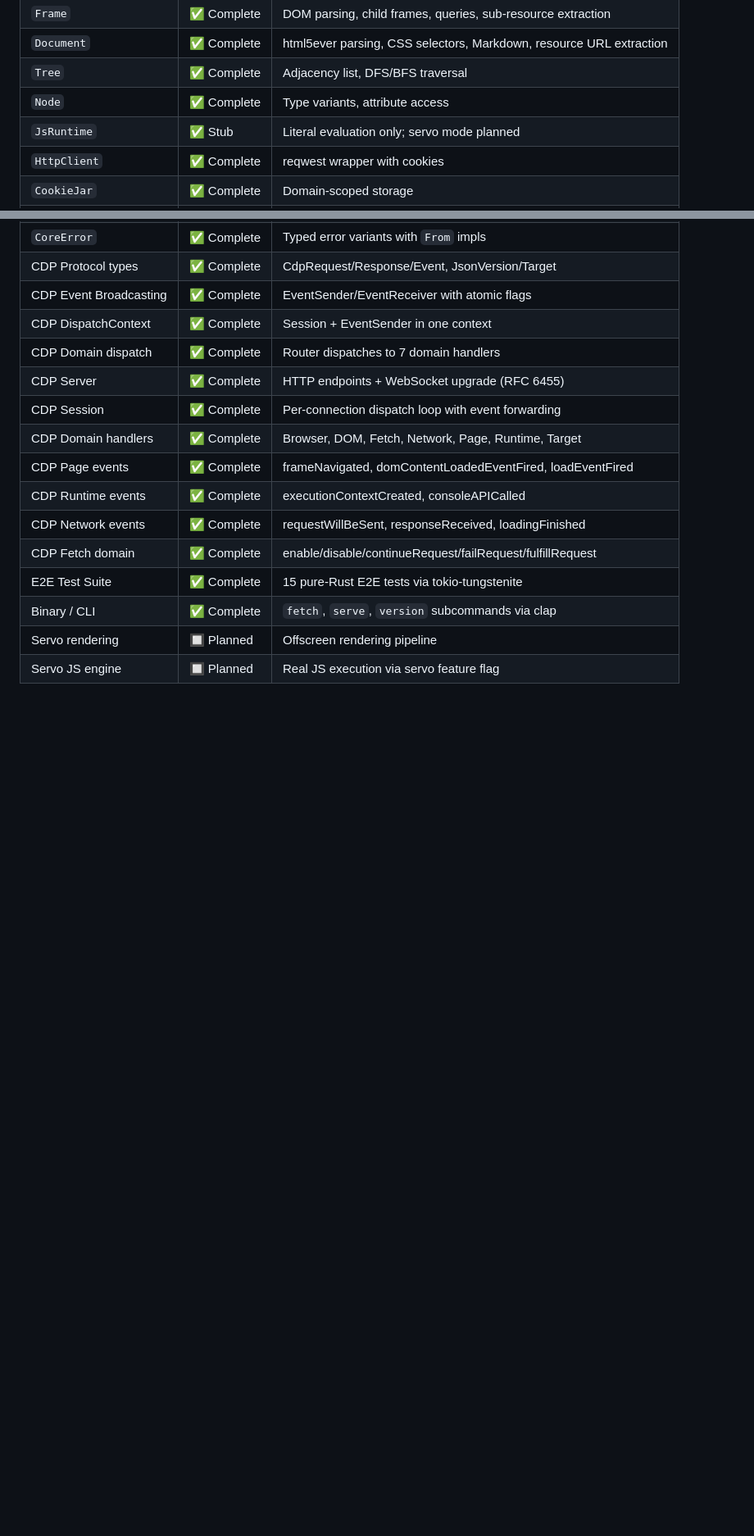
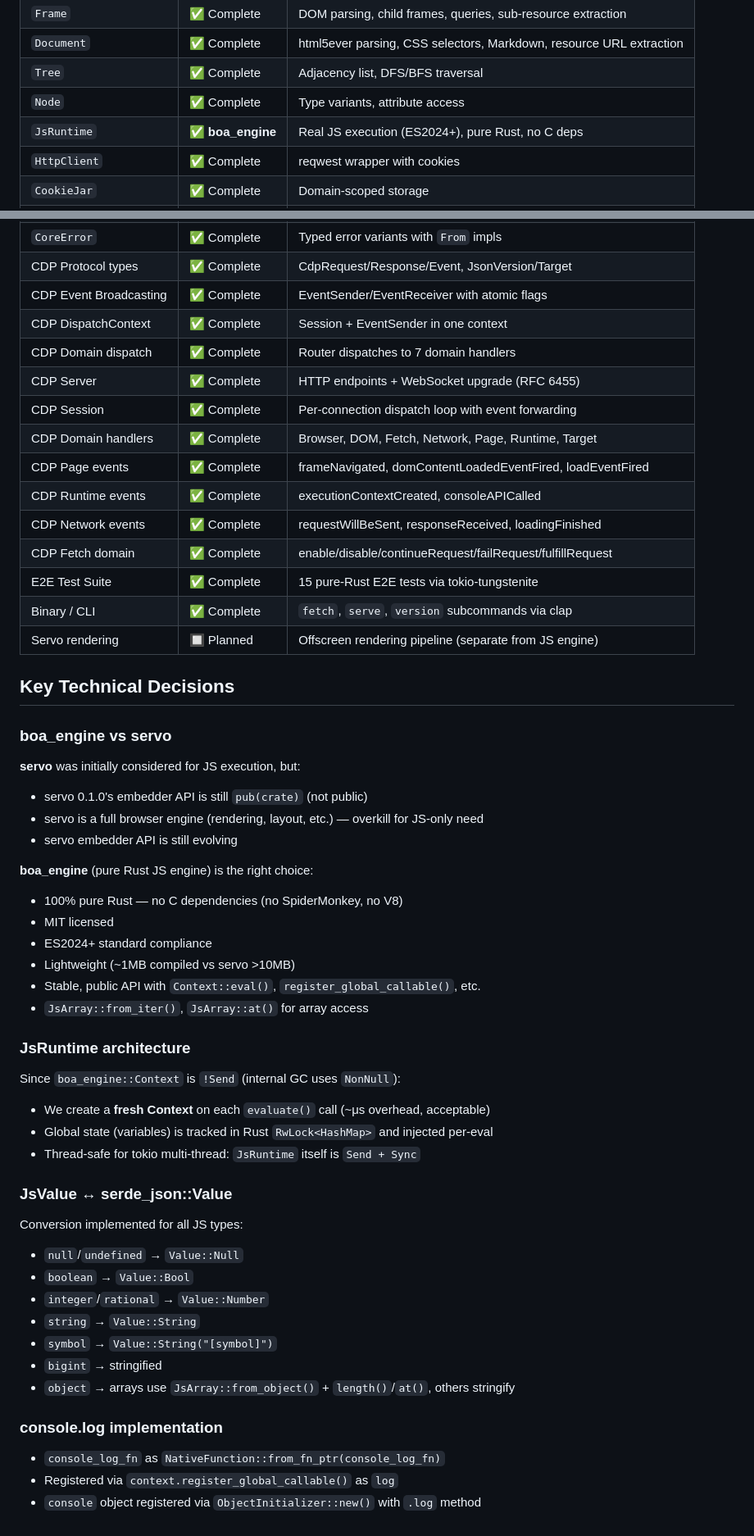
Before and after one commit to a7garden/oxibrowser, a Markdown page: AGENTS.md, 2 parts joined by grey strips. Shown at 82% size. Rendered like a GitHub page; blank space fills up the shorter version.

Commit message:
docs: update AGENTS.md with boa_engine decision and architecture notes

```diff
--- a/AGENTS.md
+++ b/AGENTS.md
@@ -401,7 +401,7 @@ cargo build --release          # Release build
 | `Document` | ✅ Complete | html5ever parsing, CSS selectors, Markdown, resource URL extraction |
 | `Tree` | ✅ Complete | Adjacency list, DFS/BFS traversal |
 | `Node` | ✅ Complete | Type variants, attribute access |
-| `JsRuntime` | ✅ Stub | Literal evaluation only; servo mode planned |
+| `JsRuntime` | ✅ **boa_engine** | Real JS execution (ES2024+), pure Rust, no C deps |
 | `HttpClient` | ✅ Complete | reqwest wrapper with cookies |
 | `CookieJar` | ✅ Complete | Domain-scoped storage |
 | `Resource` | ✅ Complete | Typed resource tracking |
@@ -420,5 +420,45 @@ cargo build --release          # Release build
 | CDP Fetch domain | ✅ Complete | enable/disable/continueRequest/failRequest/fulfillRequest |
 | E2E Test Suite | ✅ Complete | 15 pure-Rust E2E tests via tokio-tungstenite |
 | Binary / CLI | ✅ Complete | `fetch`, `serve`, `version` subcommands via clap |
-| Servo rendering | 🔲 Planned | Offscreen rendering pipeline |
-| Servo JS engine | 🔲 Planned | Real JS execution via servo feature flag |
+| Servo rendering | 🔲 Planned | Offscreen rendering pipeline (separate from JS engine) |
+
+## Key Technical Decisions
+
+### boa_engine vs servo
+
+**servo** was initially considered for JS execution, but:
+- servo 0.1.0's embedder API is still `pub(crate)` (not public)
+- servo is a full browser engine (rendering, layout, etc.) — overkill for JS-only need
+- servo embedder API is still evolving
+
+**boa_engine** (pure Rust JS engine) is the right choice:
+- 100% pure Rust — no C dependencies (no SpiderMonkey, no V8)
+- MIT licensed
+- ES2024+ standard compliance
+- Lightweight (~1MB compiled vs servo >10MB)
+- Stable, public API with `Context::eval()`, `register_global_callable()`, etc.
+- `JsArray::from_iter()`, `JsArray::at()` for array access
+
+### JsRuntime architecture
+
+Since `boa_engine::Context` is `!Send` (internal GC uses `NonNull`):
+- We create a **fresh Context** on each `evaluate()` call (~μs overhead, acceptable)
+- Global state (variables) is tracked in Rust `RwLock<HashMap>` and injected per-eval
+- Thread-safe for tokio multi-thread: `JsRuntime` itself is `Send + Sync`
+
+### JsValue ↔ serde_json::Value
+
+Conversion implemented for all JS types:
+- `null`/`undefined` → `Value::Null`
+- `boolean` → `Value::Bool`
+- `integer`/`rational` → `Value::Number`
+- `string` → `Value::String`
+- `symbol` → `Value::String("[symbol]")`
+- `bigint` → stringified
+- `object` → arrays use `JsArray::from_object()` + `length()`/`at()`, others stringify
+
+### console.log implementation
+
+- `console_log_fn` as `NativeFunction::from_fn_ptr(console_log_fn)`
+- Registered via `context.register_global_callable()` as `log`
+- `console` object registered via `ObjectInitializer::new()` with `.log` method
```
